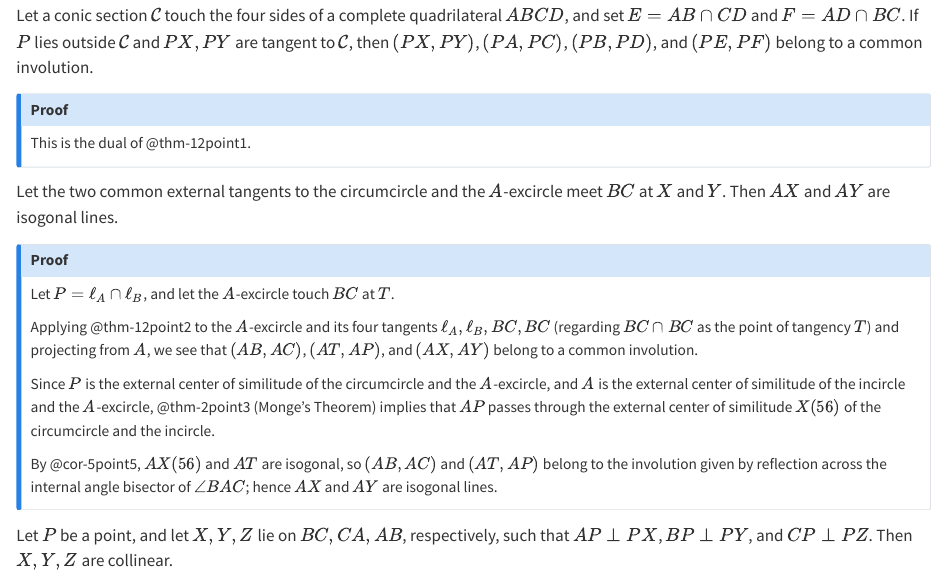
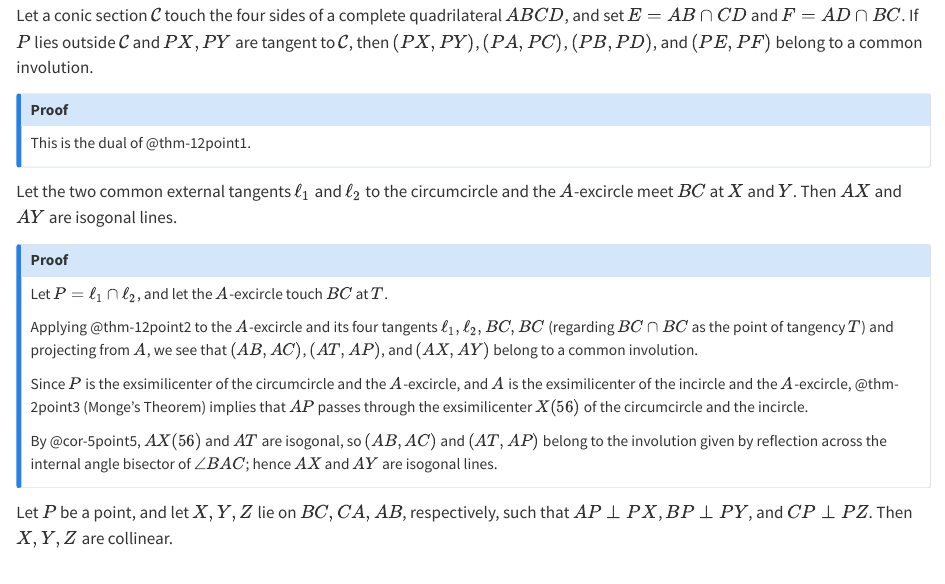
Before and after one commit to ckliao914/Plane-Geometry, a Quarto document (NoteEn/Sec12.qmd): the page in a window 1100 px wide, from 1570 px down. Rendered offline with R 4.5, knitr and Pandoc in place of Quarto, with nearby package versions.

Commit message:
Update Sec12.qmd

```diff
--- a/NoteEn/Sec12.qmd
+++ b/NoteEn/Sec12.qmd
@@ -99,4 +99,3 @@ This is the dual of @thm-12point1.
 :::
 
 ::: {#lem-12point4}
-Let the two common external tangents to the circumcircle and the $A$-excircle meet $BC$ at $X$ and $Y$. Then $AX$ and $AY$ are isogonal lines.
@@ -108,7 +108,7 @@ Let $P=\ell_A\cap \ell_B$, and let the $A$-excircle touch $BC$ at $T$.
 
-Applying @thm-12point2 to the $A$-excircle and its four tangents $\ell_A,\ell_B,BC,BC$ (regarding $BC\cap BC$ as the point of tangency $T$) and projecting from $A$, we see that $(AB,AC)$, $(AT,AP)$, and $(AX,AY)$ belong to a common involution.
+Applying @thm-12point2 to the $A$-excircle and its four tangents $\ell_1,\ell_2,BC,BC$ (regarding $BC\cap BC$ as the point of tangency $T$) and projecting from $A$, we see that $(AB,AC)$, $(AT,AP)$, and $(AX,AY)$ belong to a common involution.
 
-Since $P$ is the external center of similitude of the circumcircle and the $A$-excircle, and $A$ is the external center of similitude of the incircle and the $A$-excircle, @thm-2point3 (Monge's Theorem) implies that $AP$ passes through the external center of similitude $X(56)$ of the circumcircle and the incircle.
+Since $P$ is the exsimilicenter of the circumcircle and the $A$-excircle, and $A$ is the exsimilicenter of the incircle and the $A$-excircle, @thm-2point3 (Monge's Theorem) implies that $AP$ passes through the exsimilicenter $X(56)$ of the circumcircle and the incircle.
 
 By @cor-5point5, $AX(56)$ and $AT$ are isogonal, so $(AB,AC)$ and $(AT,AP)$ belong to the involution given by reflection across the internal angle bisector of $\angle BAC$; hence $AX$ and $AY$ are isogonal lines.
 :::
```
Also changed, not shown: NoteEn/Sec12.qmd (3 more changed lines).
